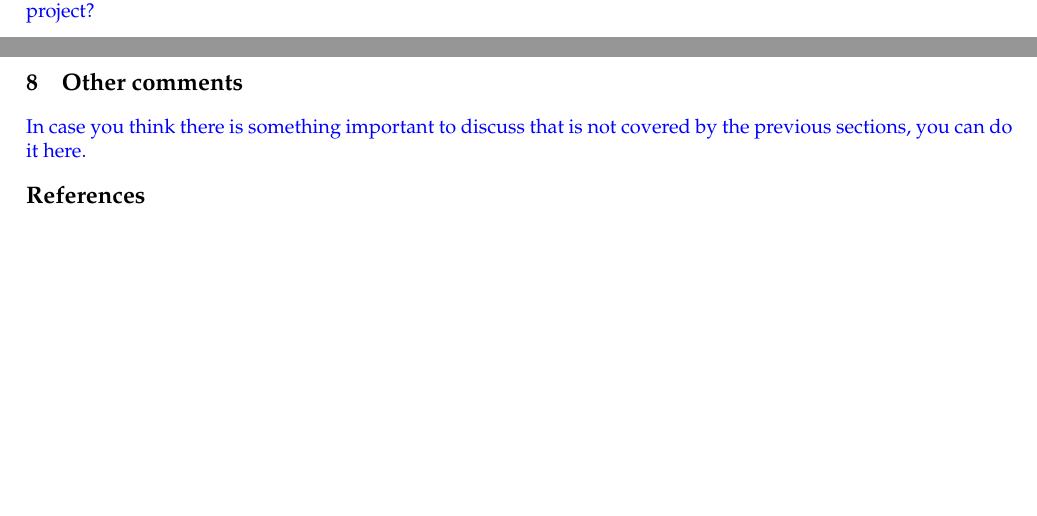
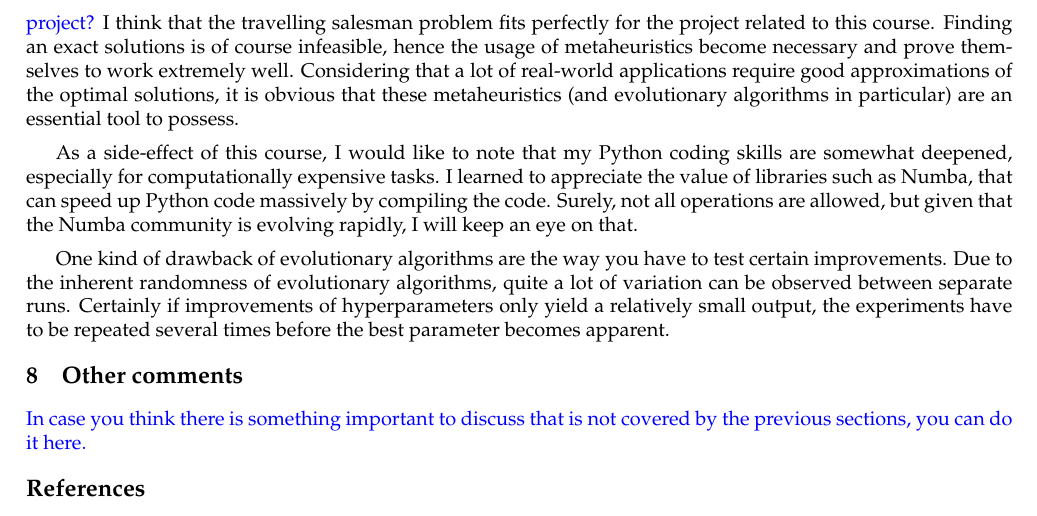
Before and after one commit to JorritWillaert/Genetic-Algorithms-and-Evolutionary-Computing-Project, a LaTeX document (report/EA_Template_Final.tex): two parts of pages 10 and 11 of 11 before the commit and part of page 11 of 11 after it, the two joined at a grey line, cut at the place of the change, the shorter picture padded with empty space. The pictures show the PDF file report/EA_Template_Final.pdf that the author committed with the source.

Commit message:
Write about main lessons learned

```diff
--- a/report/EA_Template_Final.tex
+++ b/report/EA_Template_Final.tex
@@ -480,8 +480,11 @@ Interpret your results. How do you rate the performance of your algorithm (time,
 \end{enumerate}
 
 \ReplaceMe{Describe the main lessons learned from this project. Do you believe evolutionary algorithms are appropriate for the problem studied in this project? Why (not)? What surprised you and why? What did you learn from this project?}
+I think that the travelling salesman problem fits perfectly for the project related to this course. Finding an exact solutions is of course infeasible, hence the usage of metaheuristics become necessary and prove themselves to work extremely well. Considering that a lot of real-world applications require good approximations of the optimal solutions, it is obvious that these metaheuristics (and evolutionary algorithms in particular) are an essential tool to possess.
 
-% Numba!
+As a side-effect of this course, I would like to note that my Python coding skills are somewhat deepened, especially for computationally expensive tasks. I learned to appreciate the value of libraries such as Numba, that can speed up Python code massively by compiling the code. Surely, not all operations are allowed, but given that the Numba community is evolving rapidly, I will keep an eye on that.
+
+One kind of drawback of evolutionary algorithms are the way you have to test certain improvements. Due to the inherent randomness of evolutionary algorithms, quite a lot of variation can be observed between separate runs. Certainly if improvements of hyperparameters only yield a relatively small output, the experiments have to be repeated several times before the best parameter becomes apparent.
 
 \section{Other comments} \label{sec_other}
 
```
Also changed, not shown: report/EA_Template_Final.pdf.
